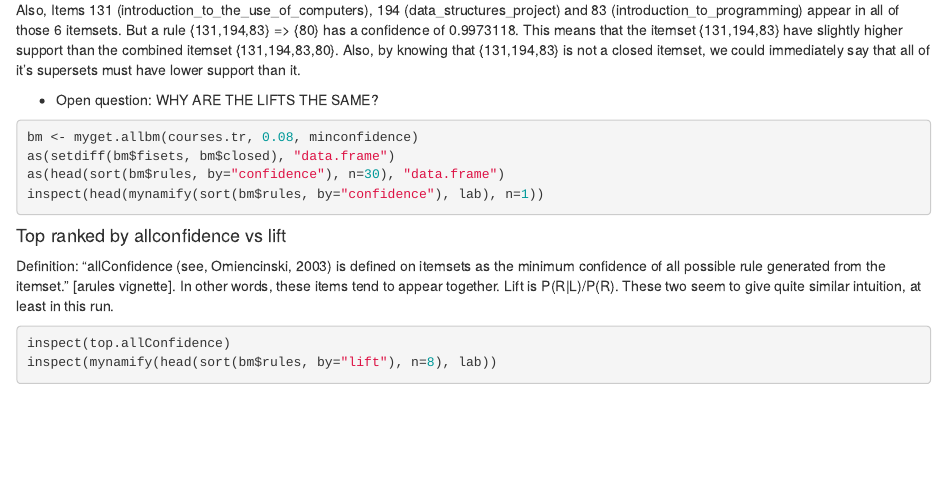
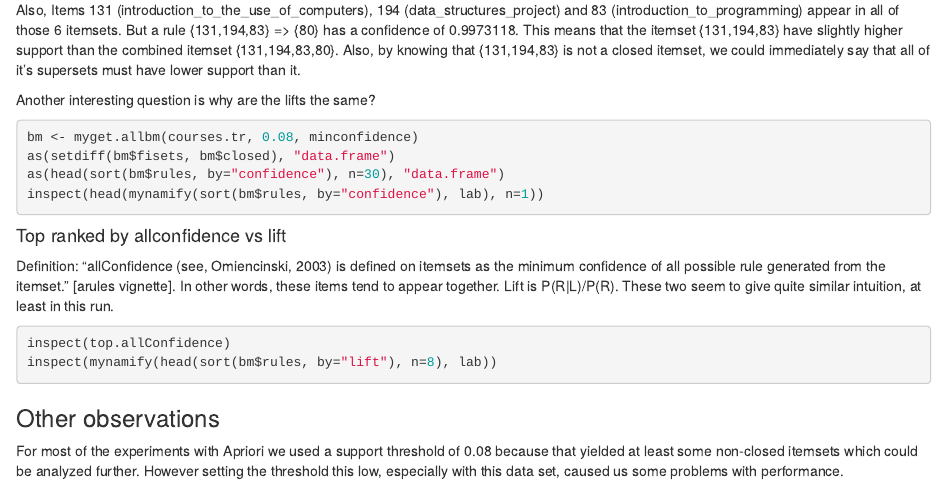
Before and after one commit to arrayn/dami-qame, an R Markdown document (dami_qame_2/part1_groupreport.Rmd): the page in a window 1100 px wide, from 2420 px down. Rendered offline with R 4.5, knitr and Pandoc, with nearby package versions; the code chunks are not run, so their results and figures are left out.

Commit message:
More text

````diff
--- a/dami_qame_2/part1_groupreport.Rmd
+++ b/dami_qame_2/part1_groupreport.Rmd
@@ -237,7 +237,7 @@ With support threshold=0.08 we get 6 itemsets that are not closed frequent. Thes
 
 Also, Items 131 (introduction_to_the_use_of_computers), 194 (data_structures_project) and 83 (introduction_to_programming) appear in all of those 6 itemsets. But a rule {131,194,83} => {80} has a confidence of 0.9973118. This means that the itemset {131,194,83} have slightly higher support than the combined itemset {131,194,83,80}. Also, by knowing that {131,194,83} is not a closed itemset, we could immediately say that all of it's supersets must have lower support than it.
 
-* Open question: WHY ARE THE LIFTS THE SAME?
+Another interesting question is why are the lifts the same?
 
 ```{r}
 bm <- myget.allbm(courses.tr, 0.08, minconfidence)
@@ -270,3 +270,9 @@ topim$lift  <- head(sort(bm$rules, by="lift"), n=8)
 inspect(top.allConfidence)
 inspect(mynamify(head(sort(bm$rules, by="lift"), n=8), lab))
 ```
+
+### Other observations
+For most of the experiments with Apriori we used a support threshold of 0.08
+because that yielded at least some non-closed itemsets which could be analyzed
+further.  However setting the threshold this low, especially with this data
+set, caused us some problems with performance.
````
